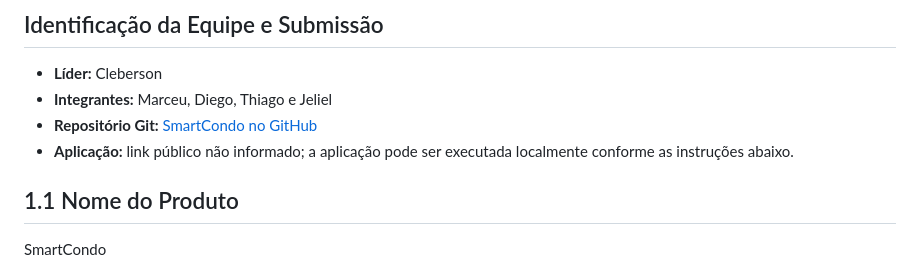
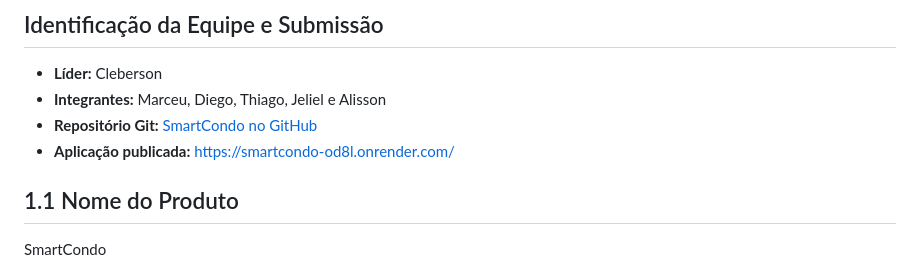
Before and after one commit to maia202/smartcondo, a Markdown page: README.md, the part around the change. Rendered like a GitHub page.

Commit message:
Update team and deployed application link
Co-authored-by: Copilot <223556219+Copilot@users.noreply.github.com>

```diff
--- a/README.md
+++ b/README.md
@@ -3,9 +3,9 @@
 ## Identificação da Equipe e Submissão
 
 - **Líder:** Cleberson
-- **Integrantes:** Marceu, Diego, Thiago e Jeliel
+- **Integrantes:** Marceu, Diego, Thiago, Jeliel e Alisson
 - **Repositório Git:** [SmartCondo no GitHub](https://github.com/maia202/maia202)
-- **Aplicação:** link público não informado; a aplicação pode ser executada localmente conforme as instruções abaixo.
+- **Aplicação publicada:** [https://smartcondo-od8l.onrender.com/](https://smartcondo-od8l.onrender.com/)
 
 ## 1.1 Nome do Produto
 
```
